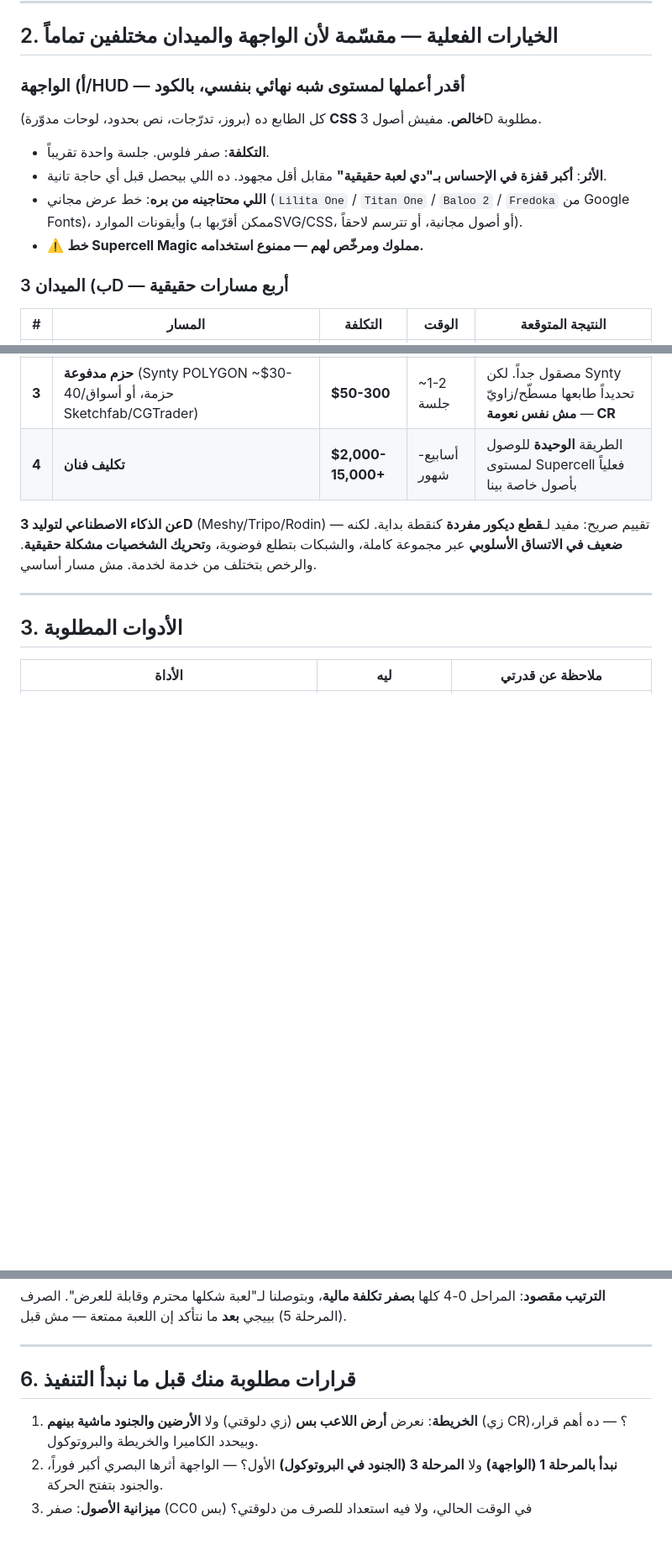
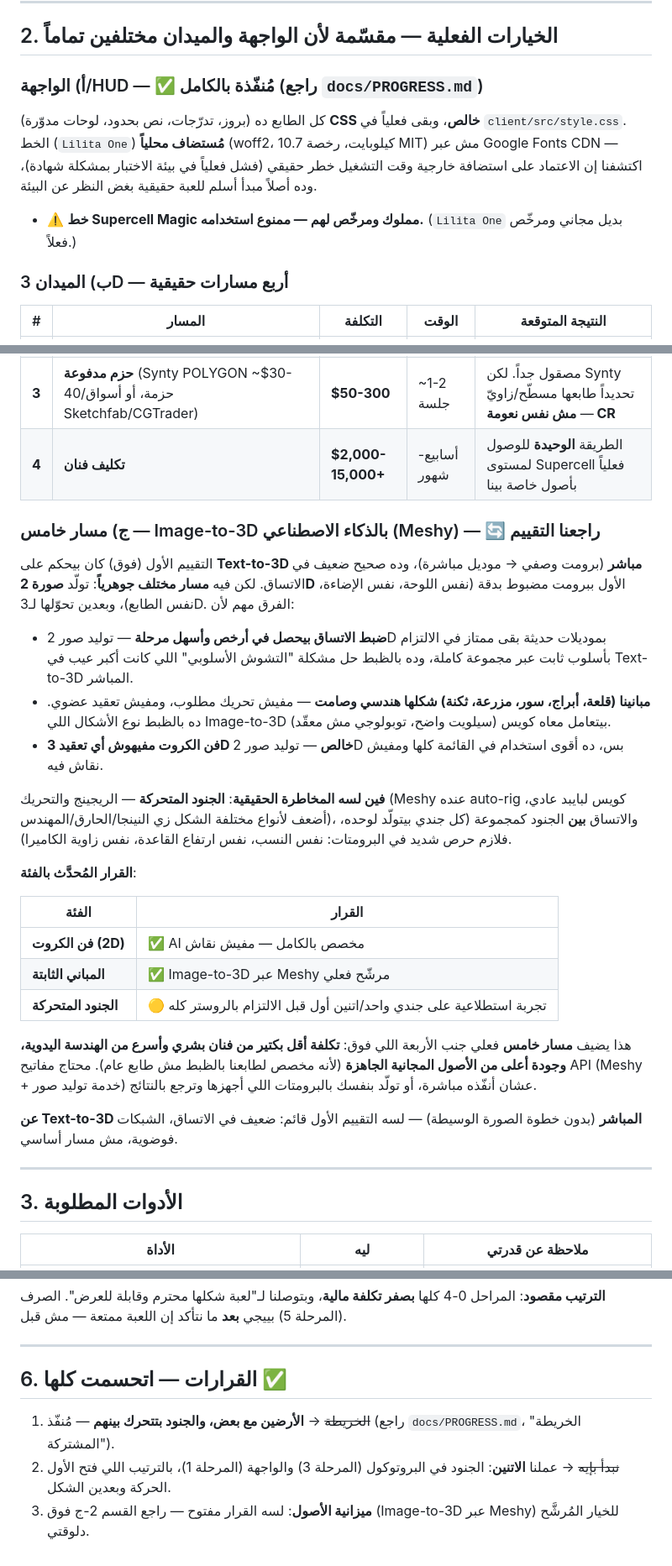
Before and after one commit to axasim7-debug/ThronefallMobile, a Markdown page: docs/ART_DIRECTION.md, 3 parts joined by grey strips. Shown at 84% size. Rendered like a GitHub page; blank space fills up the shorter version.

Commit message:
Update docs for Phase 1 completion and the Meshy image-to-3D revision
PROGRESS.md records the HUD art pass and the two real bugs found while
building it. ART_DIRECTION.md updates its route table with the image-to-3D
pipeline discussed after the initial assessment: a 2D-image-first, then
convert-to-3D workflow is materially different from the direct text-to-3D
this doc originally (correctly) called weak on style consistency — that
weakness is specifically a text-to-3D problem, and moving consistency
control to the cheaper 2D generation step addresses it. Splits the
recommendation by asset category: card art is a strong fit with no 3D
concerns at all, static buildings are a good fit (clean silhouettes, no
rigging), and animated troops stay the real risk (rigging, and cross-unit
proportion consistency since each is generated independently) — worth a
small pilot before committing the full roster to it.

Co-Authored-By: Claude Sonnet 5 <noreply@anthropic.com>
Claude-Session: https://claude.ai/code/session_015reXfLm3sMyZj7AjtQnkmY

```diff
--- a/docs/ART_DIRECTION.md
+++ b/docs/ART_DIRECTION.md
@@ -57,13 +57,10 @@ private readonly Dictionary<int, List<MarchingTroop>> _arrivalsToA = new();
 
 ## 2. الخيارات الفعلية — مقسّمة لأن الواجهة والميدان مختلفين تماماً
 
-### أ) الواجهة/HUD — **أقدر أعملها لمستوى شبه نهائي بنفسي، بالكود**
+### أ) الواجهة/HUD — ✅ **مُنفّذة بالكامل** (راجع `docs/PROGRESS.md`)
 
-كل الطابع ده (بروز، تدرّجات، نص بحدود، لوحات مدوّرة) **CSS خالص**. مفيش أصول 3D مطلوبة.
-- **التكلفة**: صفر فلوس. جلسة واحدة تقريباً.
-- **الأثر**: **أكبر قفزة في الإحساس بـ"دي لعبة حقيقية"** مقابل أقل مجهود. ده اللي بيحصل قبل أي حاجة تانية.
-- **اللي محتاجينه من بره**: خط عرض مجاني (`Lilita One` / `Titan One` / `Baloo 2` / `Fredoka` من Google Fonts)، وأيقونات الموارد (ممكن أقرّبها بـSVG/CSS، أو أصول مجانية، أو تترسم لاحقاً).
-- ⚠️ **خط Supercell Magic مملوك ومرخّص لهم — ممنوع استخدامه.**
+كل الطابع ده (بروز، تدرّجات، نص بحدود، لوحات مدوّرة) **CSS خالص**، وبقى فعلياً في `client/src/style.css`. الخط (`Lilita One`) **مُستضاف محلياً** (woff2، 10.7 كيلوبايت، رخصة MIT) مش عبر Google Fonts CDN — اكتشفنا إن الاعتماد على استضافة خارجية وقت التشغيل خطر حقيقي (فشل فعلياً في بيئة الاختبار بمشكلة شهادة)، وده أصلاً مبدأ أسلم للعبة حقيقية بغض النظر عن البيئة.
+- ⚠️ **خط Supercell Magic مملوك ومرخّص لهم — ممنوع استخدامه.** (`Lilita One` بديل مجاني ومرخّص فعلاً.)
 
 ### ب) الميدان 3D — أربع مسارات حقيقية
 
@@ -74,7 +71,27 @@ private readonly Dictionary<int, List<MarchingTroop>> _arrivalsToA = new();
 | **3** | **حزم مدفوعة** (Synty POLYGON ~$30-40/حزمة، أو أسواق Sketchfab/CGTrader) | **$50-300** | ~1-2 جلسة | مصقول جداً. لكن Synty تحديداً طابعها مسطّح/زاويّ — **مش نفس نعومة CR** |
 | **4** | **تكليف فنان** | **$2,000-15,000+** | أسابيع-شهور | الطريقة **الوحيدة** للوصول لمستوى Supercell فعلياً بأصول خاصة بينا |
 
-**عن الذكاء الاصطناعي لتوليد 3D** (Meshy/Tripo/Rodin) — تقييم صريح: مفيد لـ**قطع ديكور مفردة** كنقطة بداية. لكنه **ضعيف في الاتساق الأسلوبي** عبر مجموعة كاملة، والشبكات بتطلع فوضوية، و**تحريك الشخصيات مشكلة حقيقية**. والرخص بتختلف من خدمة لخدمة. مش مسار أساسي.
+### ج) مسار خامس — Image-to-3D بالذكاء الاصطناعي (Meshy) — 🔄 **راجعنا التقييم**
+
+التقييم الأول (فوق) كان بيحكم على **Text-to-3D مباشر** (برومت وصفي → موديل مباشرة)، وده صحيح ضعيف في الاتساق. لكن فيه **مسار مختلف جوهرياً**: تولّد **صورة 2D** الأول ببرومت مضبوط بدقة (نفس اللوحة، نفس الإضاءة، نفس الطابع)، وبعدين تحوّلها لـ3D. الفرق مهم لأن:
+
+- **ضبط الاتساق بيحصل في أرخص وأسهل مرحلة** — توليد صور 2D بموديلات حديثة بقى ممتاز في الالتزام بأسلوب ثابت عبر مجموعة كاملة، وده بالظبط حل مشكلة "التشوش الأسلوبي" اللي كانت أكبر عيب في Text-to-3D المباشر.
+- **مبانينا (قلعة، أبراج، سور، مزرعة، ثكنة) شكلها هندسي وصامت** — مفيش تحريك مطلوب، ومفيش تعقيد عضوي. ده بالظبط نوع الأشكال اللي Image-to-3D بيتعامل معاه كويس (سيلويت واضح، توبولوجي مش معقّد).
+- **فن الكروت مفيهوش أي تعقيد 3D خالص** — توليد صور 2D بس، ده أقوى استخدام في القائمة كلها ومفيش نقاش فيه.
+
+**فين لسه المخاطرة الحقيقية**: **الجنود المتحركة** — الريجينج والتحريك (Meshy عنده auto-rig كويس لبايبد عادي، أضعف لأنواع مختلفة الشكل زي النينجا/الحارق/المهندس)، والاتساق **بين** الجنود كمجموعة (كل جندي بيتولّد لوحده، فلازم حرص شديد في البرومتات: نفس النسب، نفس ارتفاع القاعدة، نفس زاوية الكاميرا).
+
+**القرار المُحدَّث بالفئة**:
+
+| الفئة | القرار |
+|---|---|
+| **فن الكروت (2D)** | ✅ AI مخصص بالكامل — مفيش نقاش |
+| **المباني الثابتة** | ✅ Image-to-3D عبر Meshy مرشّح فعلي |
+| **الجنود المتحركة** | 🟡 تجربة استطلاعية على جندي واحد/اتنين أول قبل الالتزام بالروستر كله |
+
+هذا يضيف **مسار خامس** فعلي جنب الأربعة اللي فوق: **تكلفة أقل بكتير من فنان بشري وأسرع من الهندسة اليدوية، وجودة أعلى من الأصول المجانية الجاهزة** (لأنه مخصص لطابعنا بالظبط مش طابع عام). محتاج مفاتيح API (Meshy + خدمة توليد صور) عشان أنفّذه مباشرة، أو تولّد بنفسك بالبرومتات اللي أجهزها وترجع بالنتائج.
+
+**عن Text-to-3D المباشر** (بدون خطوة الصورة الوسيطة) — لسه التقييم الأول قائم: ضعيف في الاتساق، الشبكات فوضوية، مش مسار أساسي.
 
 ---
 
@@ -120,8 +137,8 @@ private readonly Dictionary<int, List<MarchingTroop>> _arrivalsToA = new();
 
 ---
 
-## 6. قرارات مطلوبة منك قبل ما نبدأ التنفيذ
+## 6. القرارات — اتحسمت كلها ✅
 
-1. **الخريطة**: نعرض **أرض اللاعب بس** (زي دلوقتي) ولا **الأرضين والجنود ماشية بينهم** (زي CR)؟ — ده أهم قرار، وبيحدد الكاميرا والخريطة والبروتوكول.
-2. **نبدأ بالمرحلة 1 (الواجهة)** ولا **المرحلة 3 (الجنود في البروتوكول)** الأول؟ — الواجهة أثرها البصري أكبر فوراً، والجنود بتفتح الحركة.
-3. **ميزانية الأصول**: صفر (CC0 بس) في الوقت الحالي، ولا فيه استعداد للصرف من دلوقتي؟
+1. ~~الخريطة~~ → **الأرضين مع بعض، والجنود بتتحرك بينهم** — مُنفّذ (راجع `docs/PROGRESS.md`، "الخريطة المشتركة").
+2. ~~نبدأ بإيه~~ → عملنا **الاتنين**: الجنود في البروتوكول (المرحلة 3) والواجهة (المرحلة 1)، بالترتيب اللي فتح الأول الحركة وبعدين الشكل.
+3. **ميزانية الأصول**: لسه القرار مفتوح — راجع القسم 2-ج فوق (Image-to-3D عبر Meshy) للخيار المُرشَّح دلوقتي.
```
Also changed, not shown: other parts of docs/ART_DIRECTION.md (+1 -1 lines), docs/PROGRESS.md (+16 -4 lines).
